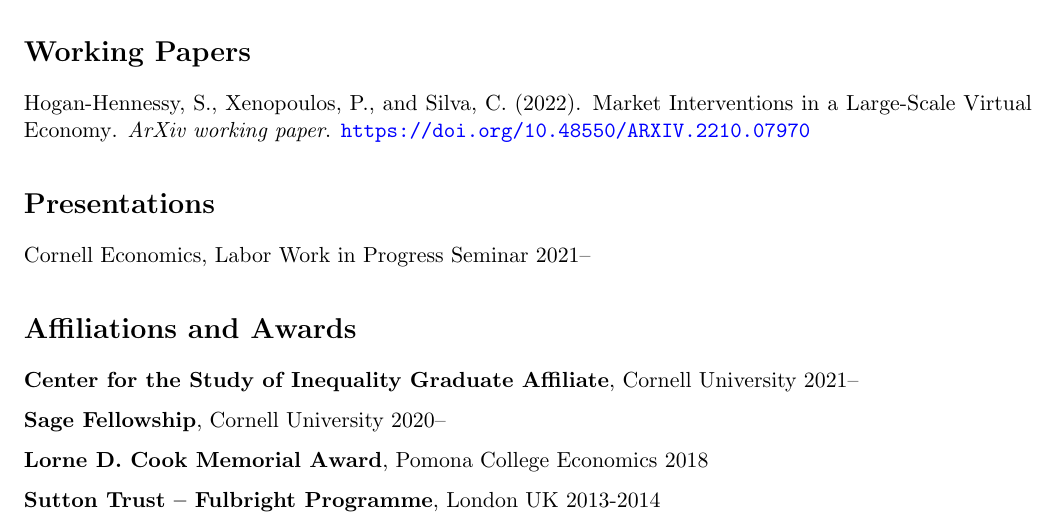
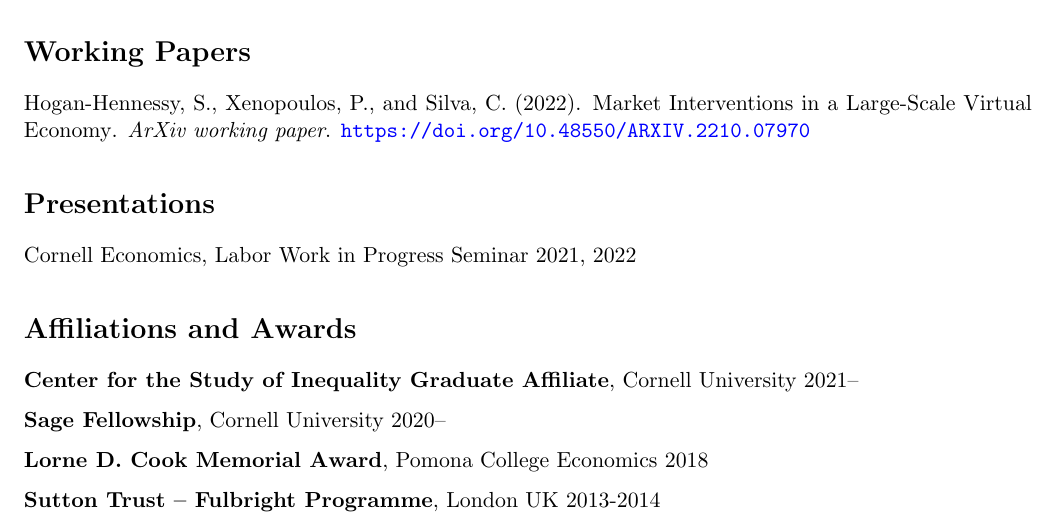
Before and after one commit to shoganhennessy/shoganhennessy.github.io, a LaTeX CV (files/cv/cv-shoganhennessy.tex): part of page 2 of 2, cut so that both start at the same text. Compiled offline with pdfLaTeX.

Commit message:
adjust about.

```diff
--- a/files/cv/cv-shoganhennessy.tex
+++ b/files/cv/cv-shoganhennessy.tex
@@ -163,7 +163,7 @@
 %% Presentation locations
 \section*{Presentations}
 \begin{enumerate}[noitemsep, label={}]
-    \item Cornell Economics, Labor Work in Progress Seminar 2021--
+    \item Cornell Economics, Labor Work in Progress Seminar 2021, 2022
 \end{enumerate}
 
 %%%%%%%%%%%%%%%%%%%%%%%%%%%%%%%%%%%%%%
```
Also changed, not shown: files/cv/cv-shoganhennessy.pdf.
